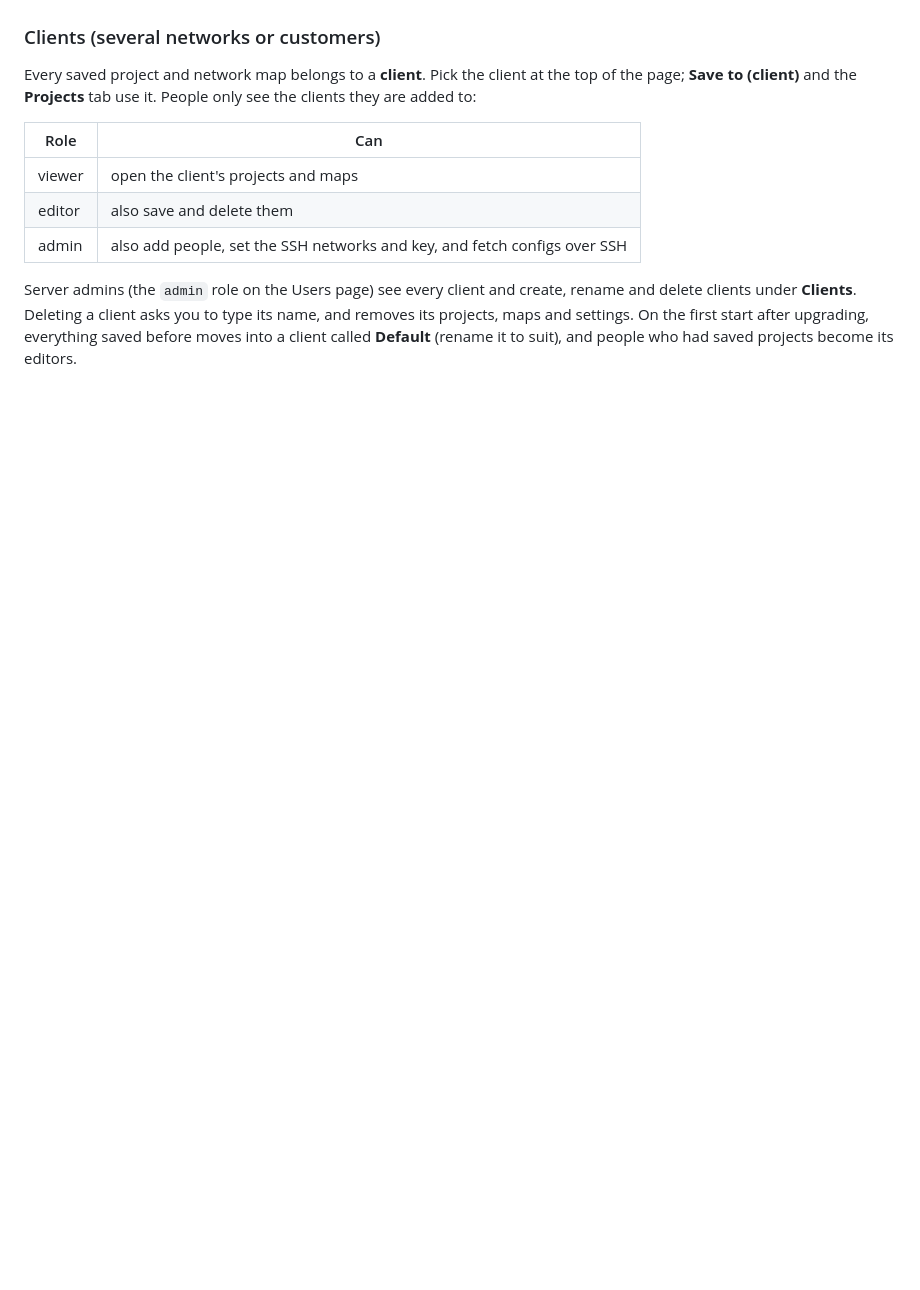
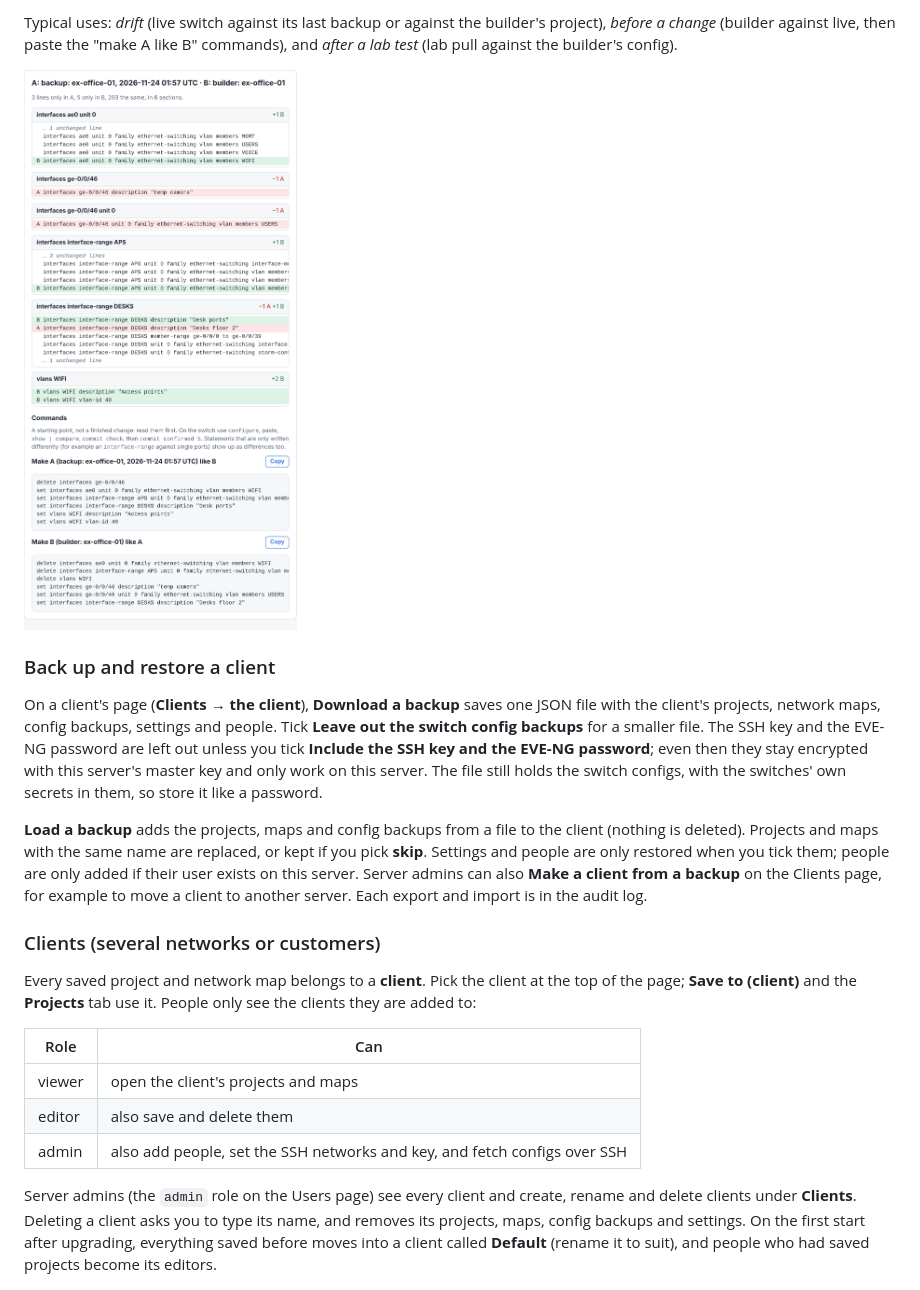
Before and after one commit to CyberPunkSpaceX/juniper-config-builder, a Markdown page: README.md, the part around one of its changes. Rendered like a GitHub page; pictures changed too: docs/screenshots/11-backups-compare.png (added); blank space fills up the shorter version.

```diff
--- a/README.md
+++ b/README.md
@@ -183,3 +216,29 @@ change is in the audit log (`audit: … EVE-NG lab …`).
+Typical uses: *drift* (live switch against its last backup or against the
+builder's project), *before a change* (builder against live, then paste the
+"make A like B" commands), and *after a lab test* (lab pull against the
+builder's config).
+
+![Comparing a backup with the builder's config](docs/screenshots/11-backups-compare.png)
+
+### Back up and restore a client
+
+On a client's page (**Clients → the client**), **Download a backup** saves one
+JSON file with the client's projects, network maps, config backups, settings
+and people. Tick **Leave out the switch config backups** for a smaller file.
+The SSH key and the EVE-NG password are left out unless you tick **Include the
+SSH key and the EVE-NG password**; even then they stay encrypted with this
+server's master key and only work on this server. The file still holds the
+switch configs, with the switches' own secrets in them, so store it like a
+password.
+
+**Load a backup** adds the projects, maps and config backups from a file to the
+client (nothing is deleted). Projects and maps with the same name are replaced,
+or kept if you pick **skip**. Settings and people are only restored when you
+tick them; people are only added if their user exists on this server. Server
+admins can also **Make a client from a backup** on the Clients page, for
+example to move a client to another server. Each export and import is in the
+audit log.
+
 ### Clients (several networks or customers)
 
 Every saved project and network map belongs to a **client**. Pick the client at
@@ -194,7 +253,7 @@ People only see the clients they are added to:
 
 Server admins (the `admin` role on the Users page) see every client and create,
 rename and delete clients under **Clients**. Deleting a client asks you to type
-its name, and removes its projects, maps and settings. On the first start after
+its name, and removes its projects, maps, config backups and settings. On the first start after
 upgrading, everything saved before moves into a client called **Default**
 (rename it to suit), and people who had saved projects become its editors.
 
```
Also changed, not shown: other parts of README.md (+33 -0 lines), 11 other files.
